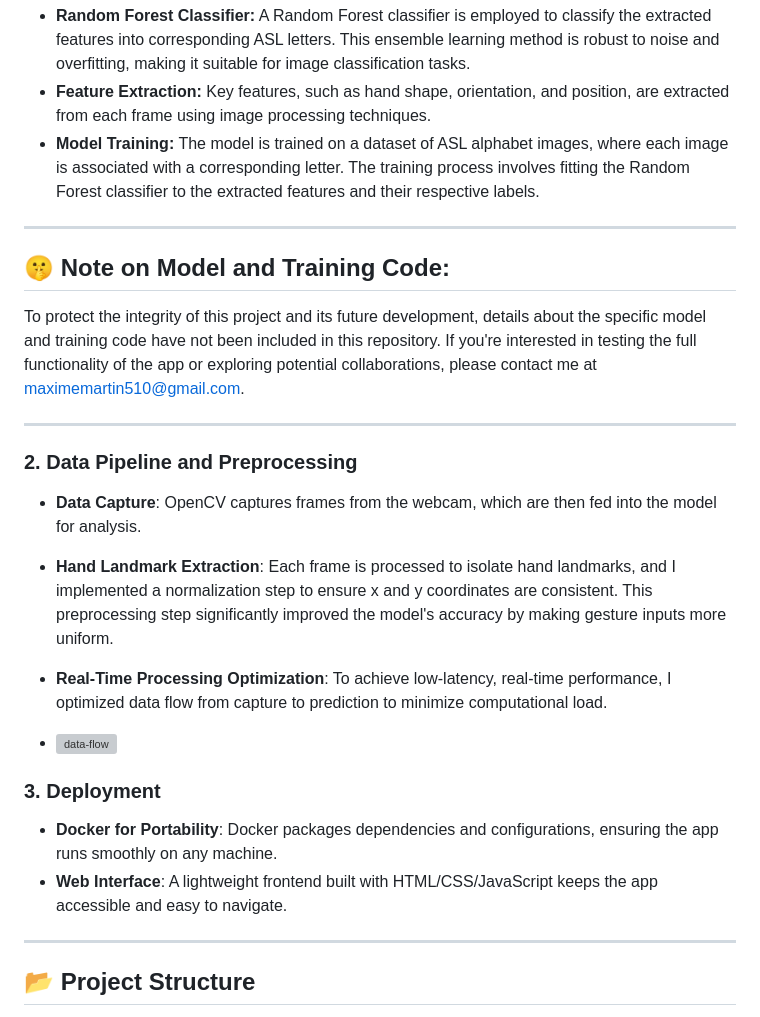
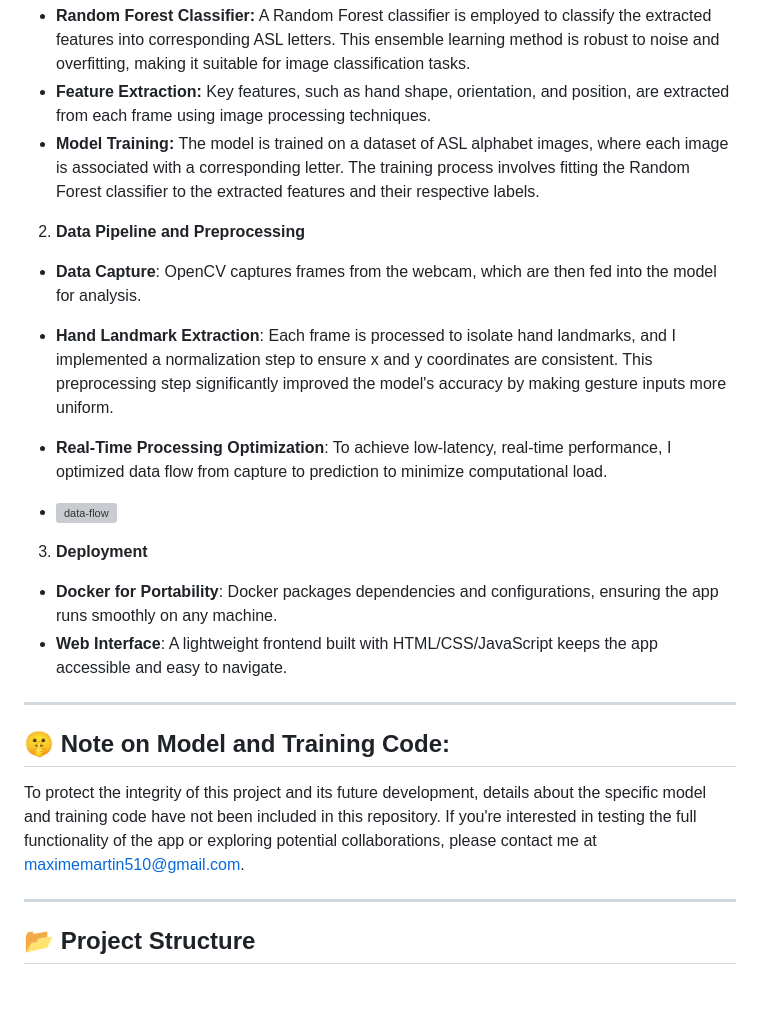
Before and after one commit to cosmos510/asl-recognition, a Markdown page: README.md, the part around the change. Rendered like a GitHub page; blank space fills up the shorter version; grey boxes are pictures that could not be loaded.

Commit message:
Enhance layout

```diff
--- a/README.md
+++ b/README.md
@@ -54,15 +54,8 @@ My goal was to create an intuitive ASL alphabet recognition tool that could make
 - **Feature Extraction:** Key features, such as hand shape, orientation, and position, are extracted from each frame using image processing techniques.
 - **Model Training:** The model is trained on a dataset of ASL alphabet images, where each image is associated with a corresponding letter. The training process involves fitting the Random Forest classifier to the extracted features and their respective labels.
 
----
 
-## 🤫 Note on Model and Training Code:
-
-To protect the integrity of this project and its future development, details about the specific model and training code have not been included in this repository. If you're interested in testing the full functionality of the app or exploring potential collaborations, please contact me at maximemartin510@gmail.com.
-
----
-
-### 2. Data Pipeline and Preprocessing
+2. **Data Pipeline and Preprocessing**
 
 - **Data Capture**: OpenCV captures frames from the webcam, which are then fed into the model for analysis.
 - **Hand Landmark Extraction**: Each frame is processed to isolate hand landmarks, and I implemented a normalization step to ensure x and y coordinates are consistent. This preprocessing step significantly improved the model's accuracy by making gesture inputs more uniform.
@@ -71,10 +64,17 @@ To protect the integrity of this project and its future development, details abo
 - ![data-flow](https://github.com/user-attachments/assets/4b87e55d-e40c-4184-b8a3-01050d87473a)
 
 
-### 3. Deployment
+3. **Deployment**
 
 - **Docker for Portability**: Docker packages dependencies and configurations, ensuring the app runs smoothly on any machine.
 - **Web Interface**: A lightweight frontend built with HTML/CSS/JavaScript keeps the app accessible and easy to navigate.
+
+---
+
+
+## 🤫 Note on Model and Training Code:
+
+To protect the integrity of this project and its future development, details about the specific model and training code have not been included in this repository. If you're interested in testing the full functionality of the app or exploring potential collaborations, please contact me at maximemartin510@gmail.com.
 
 ---
 
```
